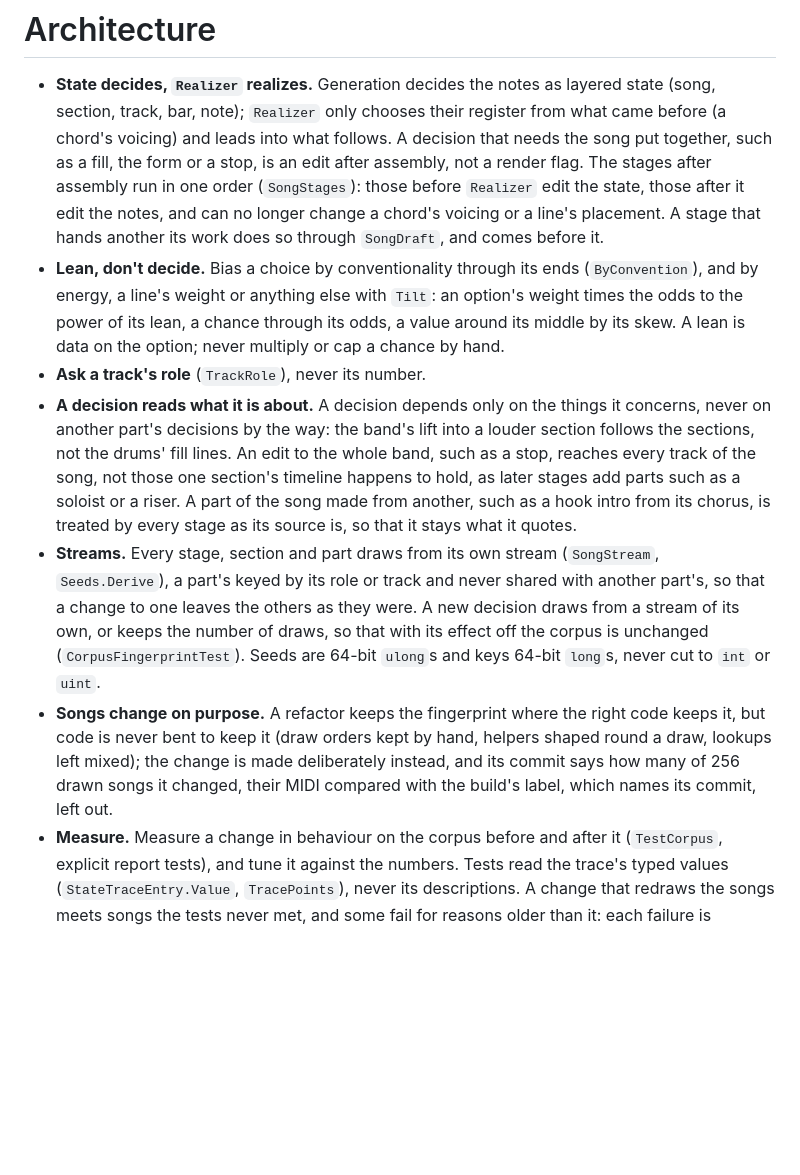
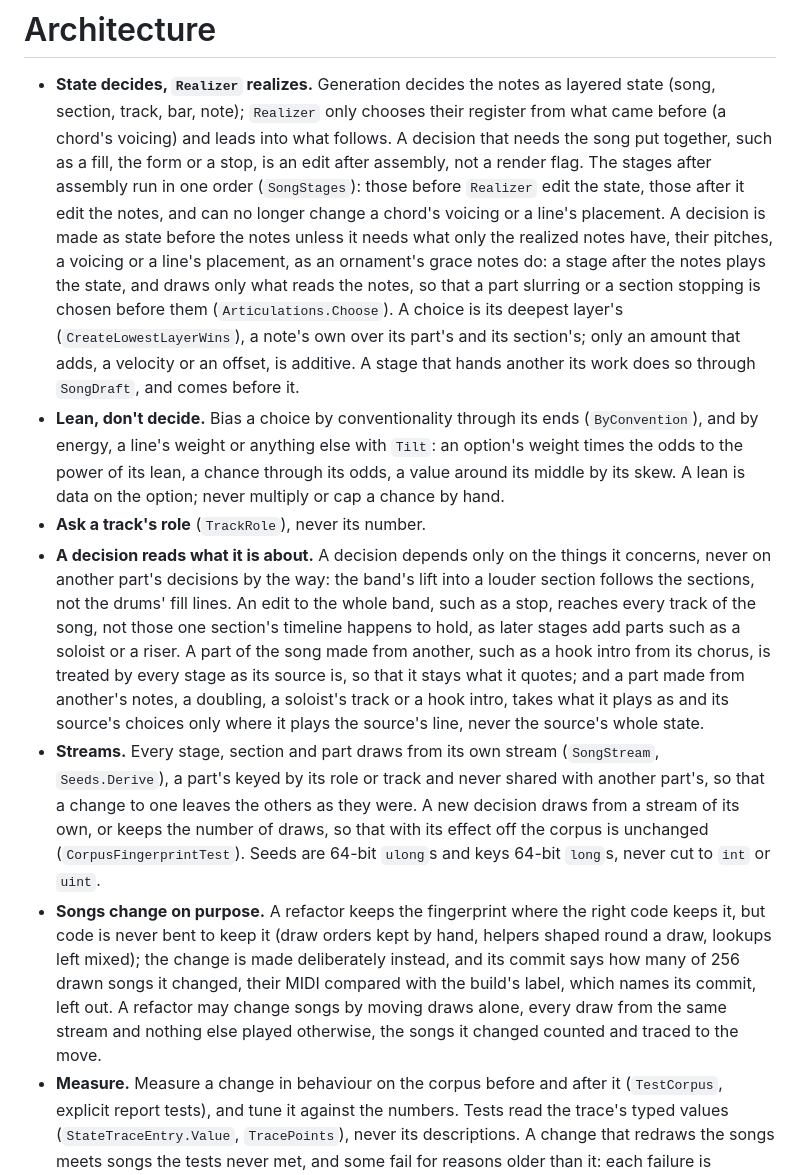
Before and after one commit to Cherepoc/rmg, a Markdown page: CLAUDE.md, the part around the change. Rendered like a GitHub page; blank space fills up the shorter version.

```diff
--- a/CLAUDE.md
+++ b/CLAUDE.md
@@ -30,8 +30,13 @@
   note); `Realizer` only chooses their register from what came before (a chord's voicing) and leads into what follows. A
   decision that needs the song put together, such as a fill, the form or a stop, is an edit after assembly, not a render
   flag. The stages after assembly run in one order (`SongStages`): those before `Realizer` edit the state, those after
-  it edit the notes, and can no longer change a chord's voicing or a line's placement. A stage that hands another its
-  work does so through `SongDraft`, and comes before it.
+  it edit the notes, and can no longer change a chord's voicing or a line's placement. A decision is made as state
+  before the notes unless it needs what only the realized notes have, their pitches, a voicing or a line's placement,
+  as an ornament's grace notes do: a stage after the notes plays the state, and draws only what reads the notes, so
+  that a part slurring or a section stopping is chosen before them (`Articulations.Choose`). A choice is its deepest
+  layer's (`CreateLowestLayerWins`), a note's own over its part's and its section's; only an amount that adds, a
+  velocity or an offset, is additive. A stage that hands another its work does so through `SongDraft`, and comes
+  before it.
 - **Lean, don't decide.** Bias a choice by conventionality through its ends (`ByConvention`), and by energy, a line's
   weight or anything else with `Tilt`: an option's weight times the odds to the power of its lean, a chance through its
   odds, a value around its middle by its skew. A lean is data on the option; never multiply or cap a chance by hand.
@@ -40,7 +45,9 @@
   decisions by the way: the band's lift into a louder section follows the sections, not the drums' fill lines. An edit
   to the whole band, such as a stop, reaches every track of the song, not those one section's timeline happens to hold,
   as later stages add parts such as a soloist or a riser. A part of the song made from another, such as a hook intro
-  from its chorus, is treated by every stage as its source is, so that it stays what it quotes.
+  from its chorus, is treated by every stage as its source is, so that it stays what it quotes; and a part made from
+  another's notes, a doubling, a soloist's track or a hook intro, takes what it plays as and its source's choices only
+  where it plays the source's line, never the source's whole state.
 - **Streams.** Every stage, section and part draws from its own stream (`SongStream`, `Seeds.Derive`), a part's keyed by
   its role or track and never shared with another part's, so that a change to one leaves the others as they were. A
   new decision draws from a stream of its own, or keeps the number of draws, so that with its effect off the corpus is
@@ -48,7 +55,8 @@
 - **Songs change on purpose.** A refactor keeps the fingerprint where the right code keeps it, but code is never bent
   to keep it (draw orders kept by hand, helpers shaped round a draw, lookups left mixed); the change is made
   deliberately instead, and its commit says how many of 256 drawn songs it changed, their MIDI compared with the
-  build's label, which names its commit, left out.
+  build's label, which names its commit, left out. A refactor may change songs by moving draws alone, every draw
+  from the same stream and nothing else played otherwise, the songs it changed counted and traced to the move.
 - **Measure.** Measure a change in behaviour on the corpus before and after it (`TestCorpus`, explicit report
   tests), and tune it against the numbers. Tests read the trace's typed values (`StateTraceEntry.Value`,
   `TracePoints`), never its descriptions. A change that redraws the songs meets songs the tests never met, and some
```
Also changed, not shown: ROADMAP.md (+13 -0 lines).
